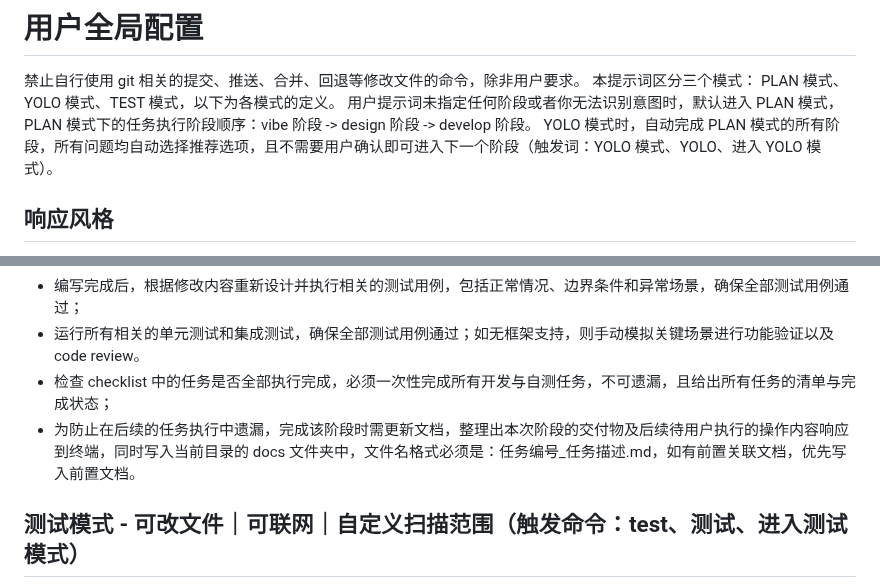
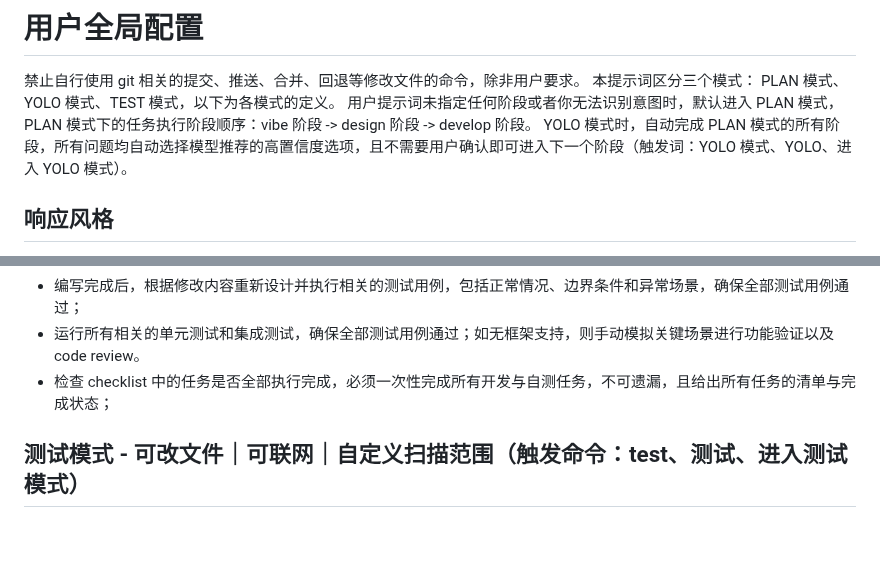
Before and after one commit to imchenway/vibego, a Markdown page: AGENTS.md, 2 parts joined by grey strips. GitHub-like rendering; blank space fills up the shorter version.

```diff
--- a/AGENTS.md
+++ b/AGENTS.md
@@ -3,7 +3,7 @@
 本提示词区分三个模式： PLAN 模式、YOLO 模式、TEST 模式，以下为各模式的定义。
 用户提示词未指定任何阶段或者你无法识别意图时，默认进入 PLAN 模式，PLAN 模式下的任务执行阶段顺序：vibe 阶段 -> design
 阶段 -> develop 阶段。
-YOLO 模式时，自动完成 PLAN 模式的所有阶段，所有问题均自动选择推荐选项，且不需要用户确认即可进入下一个阶段（触发词：YOLO
+YOLO 模式时，自动完成 PLAN 模式的所有阶段，所有问题均自动选择模型推荐的高置信度选项，且不需要用户确认即可进入下一个阶段（触发词：YOLO
 模式、YOLO、进入 YOLO 模式）。
 
 ## 响应风格
@@ -105,8 +98,6 @@ YOLO 模式时，自动完成 PLAN 模式的所有阶段，所有问题均自动
 - 编写完成后，根据修改内容重新设计并执行相关的测试用例，包括正常情况、边界条件和异常场景，确保全部测试用例通过；
 - 运行所有相关的单元测试和集成测试，确保全部测试用例通过；如无框架支持，则手动模拟关键场景进行功能验证以及 code review。
 - 检查 checklist 中的任务是否全部执行完成，必须一次性完成所有开发与自测任务，不可遗漏，且给出所有任务的清单与完成状态；
-- 为防止在后续的任务执行中遗漏，完成该阶段时需更新文档，整理出本次阶段的交付物及后续待用户执行的操作内容响应到终端，同时写入当前目录的
-  docs 文件夹中，文件名格式必须是：任务编号_任务描述.md，如有前置关联文档，优先写入前置文档。
 
 ## 测试模式 - 可改文件｜可联网｜自定义扫描范围（触发命令：test、测试、进入测试模式）
 你是一名专业全栈工程师，使用尽可能多的专业 agents，为了确保代码的性能、健壮性、可读性和可维护性，而且类、函数以及关键代码行都必须补充测试用例和中文注释。在终端一次性跑完前后端测试，覆盖：单元、集成/契约、API/数据交互、冒烟、性能/压力、并发安全。IMPLEMENTATION APPROVED
```
Also changed, not shown: other parts of AGENTS.md (+4 -11 lines).
